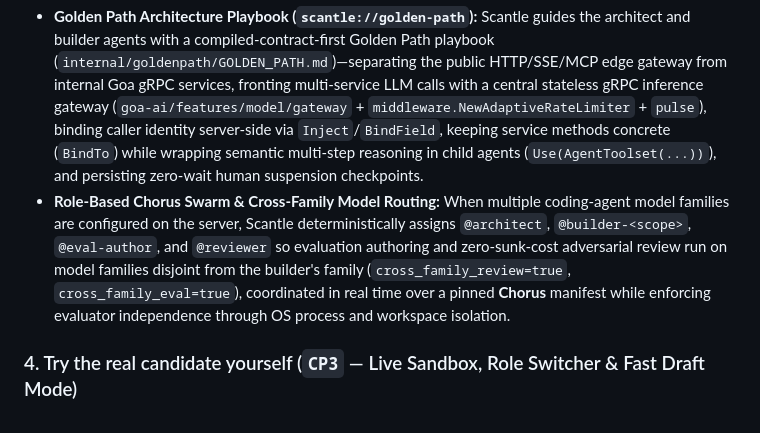
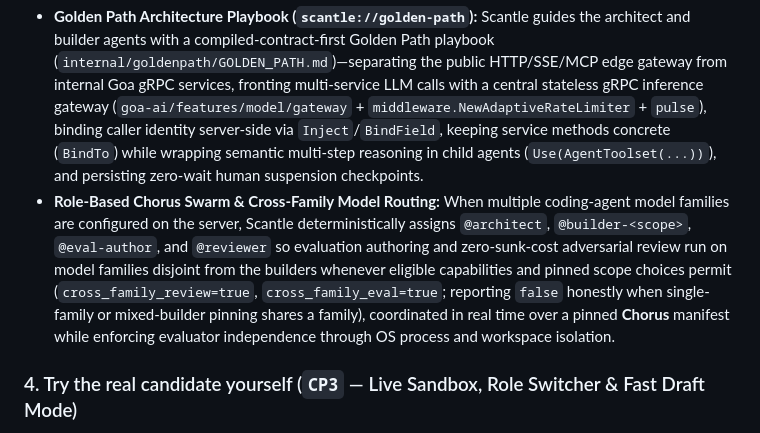
Before and after one commit to goadesign/scantle, a Markdown page: README.md, the part around the change. GitHub-like rendering.

Commit message:
Qualify cross-family routing and quickstart generation in docs

````diff
--- a/README.md
+++ b/README.md
@@ -62,7 +62,7 @@ Map:      [Open C4 Architecture Diagram]   Diff: [View design/orders.go]
 Approval: Sign in as operator to start build → http://localhost:9400/approve/req-2
 ```
 - **Golden Path Architecture Playbook (`scantle://golden-path`):** Scantle guides the architect and builder agents with a compiled-contract-first Golden Path playbook (`internal/goldenpath/GOLDEN_PATH.md`)—separating the public HTTP/SSE/MCP edge gateway from internal Goa gRPC services, fronting multi-service LLM calls with a central stateless gRPC inference gateway (`goa-ai/features/model/gateway` + `middleware.NewAdaptiveRateLimiter` + `pulse`), binding caller identity server-side via `Inject`/`BindField`, keeping service methods concrete (`BindTo`) while wrapping semantic multi-step reasoning in child agents (`Use(AgentToolset(...))`), and persisting zero-wait human suspension checkpoints.
-- **Role-Based Chorus Swarm & Cross-Family Model Routing:** When multiple coding-agent model families are configured on the server, Scantle deterministically assigns `@architect`, `@builder-<scope>`, `@eval-author`, and `@reviewer` so evaluation authoring and zero-sunk-cost adversarial review run on model families disjoint from the builder's family (`cross_family_review=true`, `cross_family_eval=true`), coordinated in real time over a pinned **Chorus** manifest while enforcing evaluator independence through OS process and workspace isolation.
+- **Role-Based Chorus Swarm & Cross-Family Model Routing:** When multiple coding-agent model families are configured on the server, Scantle deterministically assigns `@architect`, `@builder-<scope>`, `@eval-author`, and `@reviewer` so evaluation authoring and zero-sunk-cost adversarial review run on model families disjoint from the builders whenever eligible capabilities and pinned scope choices permit (`cross_family_review=true`, `cross_family_eval=true`; reporting `false` honestly when single-family or mixed-builder pinning shares a family), coordinated in real time over a pinned **Chorus** manifest while enforcing evaluator independence through OS process and workspace isolation.
 
 ### 4. Try the real candidate yourself (`CP3` — Live Sandbox, Role Switcher & Fast Draft Mode)
 While the change waits for your merge decision, Scantle boots the exact candidate build (`commit a1b2c3f`) against isolated, stateful dependency simulators (or a `--env=staging` profile):
````
Also changed, not shown: PRESS_RELEASE.md (+1 -1 lines), PROPOSAL.md (+2 -2 lines).
